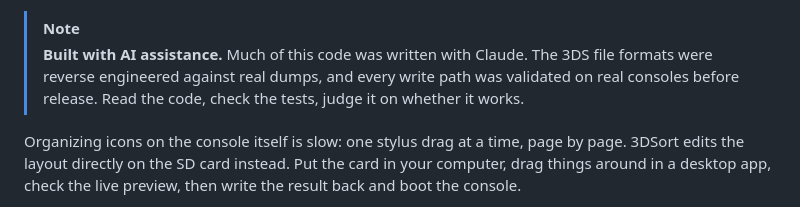
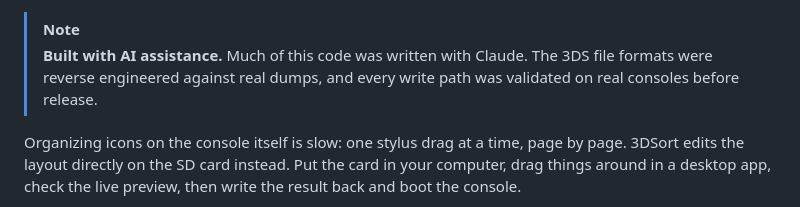
Before and after one commit to SalustLab/3DSort, a Markdown page: README.md, the part around the change. Rendered like a GitHub page.

Commit message:
README: trim the AI note to the facts
The closing line told the reader how to judge the project. Stating what was done
is enough; they will decide the rest on their own.

Co-Authored-By: Claude Opus 5 <noreply@anthropic.com>

```diff
--- a/README.md
+++ b/README.md
@@ -18,8 +18,7 @@
 > [!NOTE]
 > **Built with AI assistance.** Much of this code was written with Claude. The
 > 3DS file formats were reverse engineered against real dumps, and every write
-> path was validated on real consoles before release. Read the code, check the
-> tests, judge it on whether it works.
+> path was validated on real consoles before release.
 
 Organizing icons on the console itself is slow: one stylus drag at a time, page
 by page. 3DSort edits the layout directly on the SD card instead. Put the card
```
